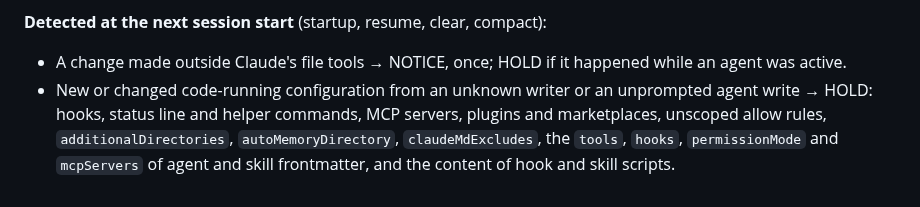
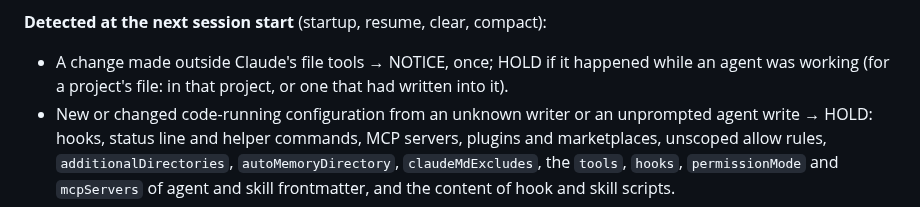
Before and after one commit to hawonb711-tech/nexus, a Markdown page: SECURITY.md, the part around the change. Drawn GitHub-style.

```diff
--- a/SECURITY.md
+++ b/SECURITY.md
@@ -133,7 +133,8 @@ Subagents' tool calls run the same hooks under the parent session.
 
 **Detected at the next session start** (startup, resume, clear, compact):
 - A change made outside Claude's file tools → NOTICE, once; HOLD if it happened
-  while an agent was active.
+  while an agent was working (for a project's file: in that project, or one that
+  had written into it).
 - New or changed code-running configuration from an unknown writer or an
   unprompted agent write → HOLD: hooks, status line and helper commands, MCP
   servers, plugins and marketplaces, unscoped allow rules,
```
Also changed, not shown: README.md (+6 -2 lines).
